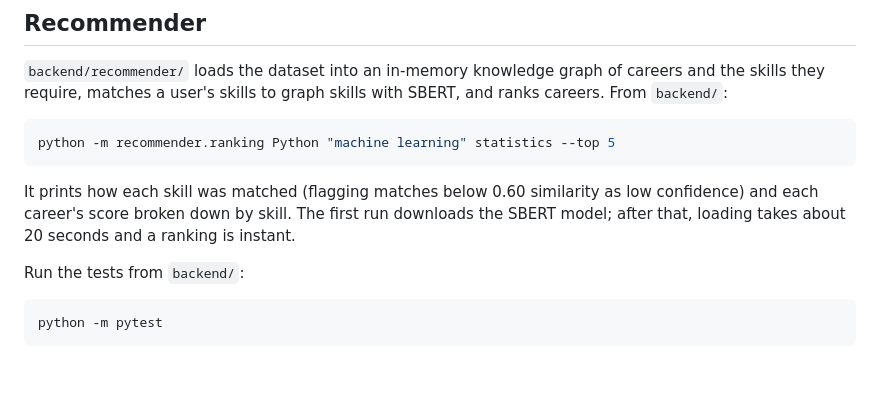
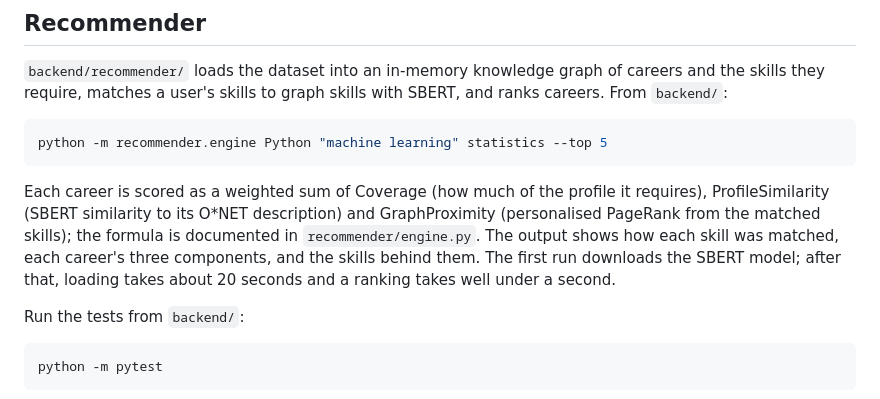
Before and after one commit to SharonKariuki/explainable-career-kg-recommender, a Markdown page: README.md, the part around the change. GitHub-like rendering; blank space fills up the shorter version.

Commit message:
docs: describe the scoring formula and engine command
Closes #30

````diff
--- a/README.md
+++ b/README.md
@@ -87,13 +87,16 @@ careers and the skills they require, matches a user's skills to graph skills
 with SBERT, and ranks careers. From `backend/`:
 
 ```bash
-python -m recommender.ranking Python "machine learning" statistics --top 5
+python -m recommender.engine Python "machine learning" statistics --top 5
 ```
 
-It prints how each skill was matched (flagging matches below 0.60 similarity as
-low confidence) and each career's score broken down by skill. The first run
-downloads the SBERT model; after that, loading takes about 20 seconds and a
-ranking is instant.
+Each career is scored as a weighted sum of Coverage (how much of the profile it
+requires), ProfileSimilarity (SBERT similarity to its O*NET description) and
+GraphProximity (personalised PageRank from the matched skills); the formula is
+documented in `recommender/engine.py`. The output shows how each skill was
+matched, each career's three components, and the skills behind them. The first
+run downloads the SBERT model; after that, loading takes about 20 seconds and a
+ranking takes well under a second.
 
 Run the tests from `backend/`:
 
````
